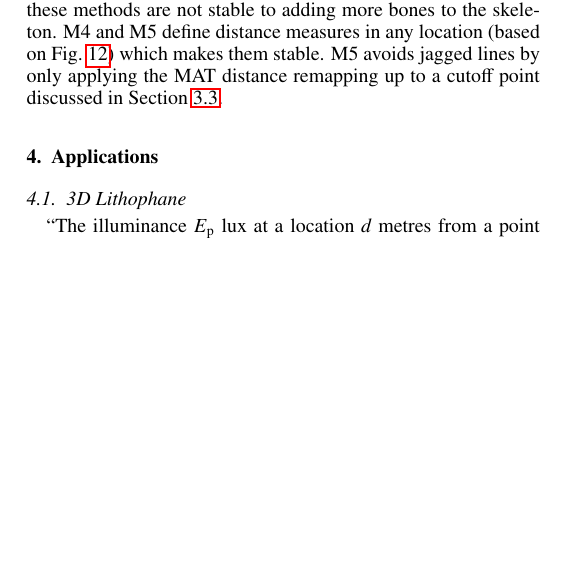
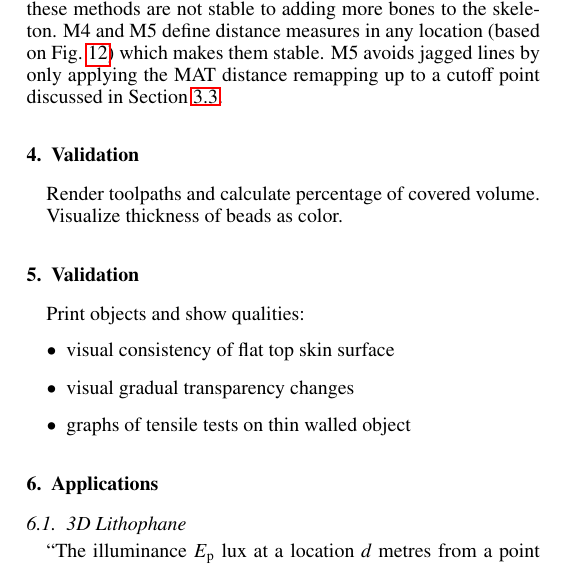
Before and after one commit to BagelOrb/variable_width_paper, a LaTeX paper (0_main.tex, which reads 6_validation.tex, 7_experimentation.tex): part of one column of page 6 of 7, cut so that both start at the same text, the shorter picture padded with empty space. Compiled offline with pdfLaTeX.

Commit message:
add experimentation sections

```diff
--- a/0_main.tex
+++ b/0_main.tex
@@ -194,6 +194,10 @@ keyword
 
 \input{4_method}
 
+\input{6_validation}
+
+\input{7_experimentation}
+
 \input{10_applications}
 
 
--- /dev/null
+++ b/6_validation.tex
@@ -0,0 +1,4 @@
+\section{Validation}
+Render toolpaths and calculate percentage of covered volume.
+
+Visualize thickness of beads as color.
--- /dev/null
+++ b/7_experimentation.tex
@@ -0,0 +1,7 @@
+\section{Validation}
+Print objects and show qualities:
+\begin{itemize}
+\item visual consistency of flat top skin surface
+\item visual gradual transparency changes
+\item graphs of tensile tests on thin walled object
+\end{itemize}
```
